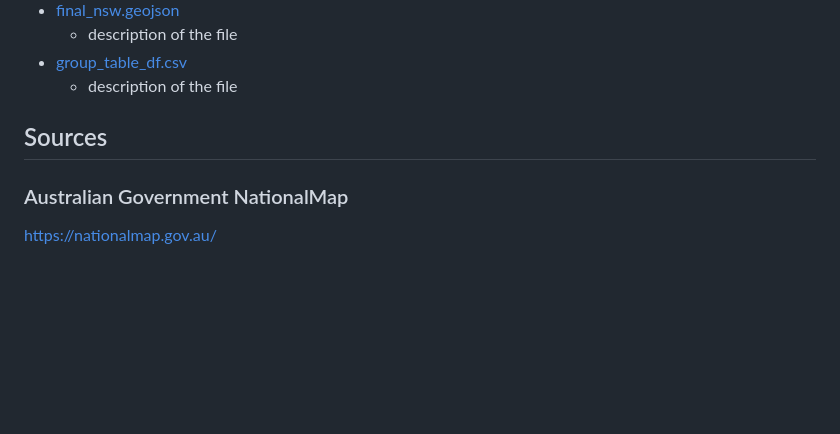
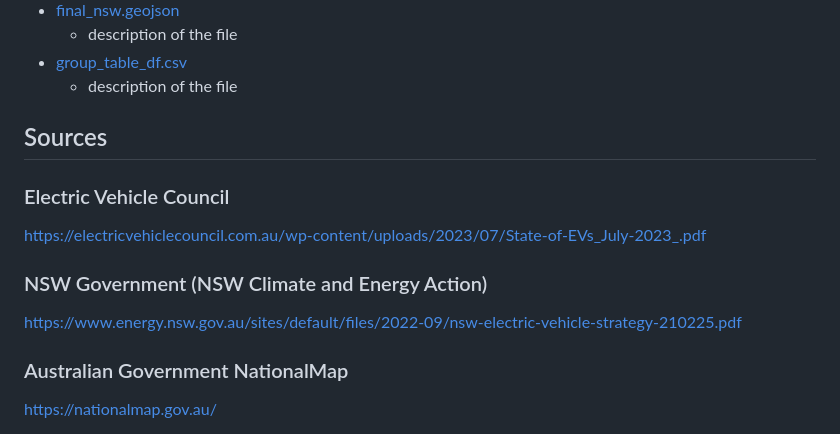
Before and after one commit to JulianRavelo/project-3, a Markdown page: README.md, the part around the change. Drawn GitHub-style; blank space fills up the shorter version.

```diff
--- a/README.md
+++ b/README.md
@@ -56,6 +56,14 @@ All links in this section take you directly to the file in the repository.
     - description of the file
 
 ## Sources
+### Electric Vehicle Council
+
+https://electricvehiclecouncil.com.au/wp-content/uploads/2023/07/State-of-EVs_July-2023_.pdf
+
+### NSW Government (NSW Climate and Energy Action)
+
+https://www.energy.nsw.gov.au/sites/default/files/2022-09/nsw-electric-vehicle-strategy-210225.pdf
+
 ### Australian Government NationalMap
 
 https://nationalmap.gov.au/
```
